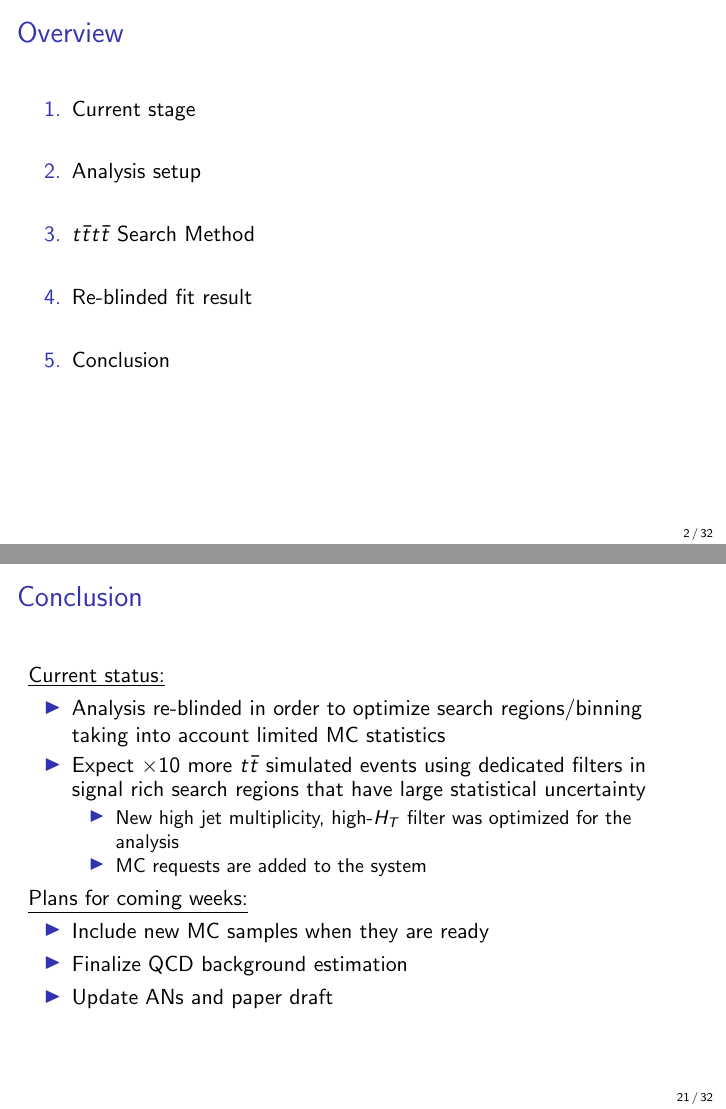
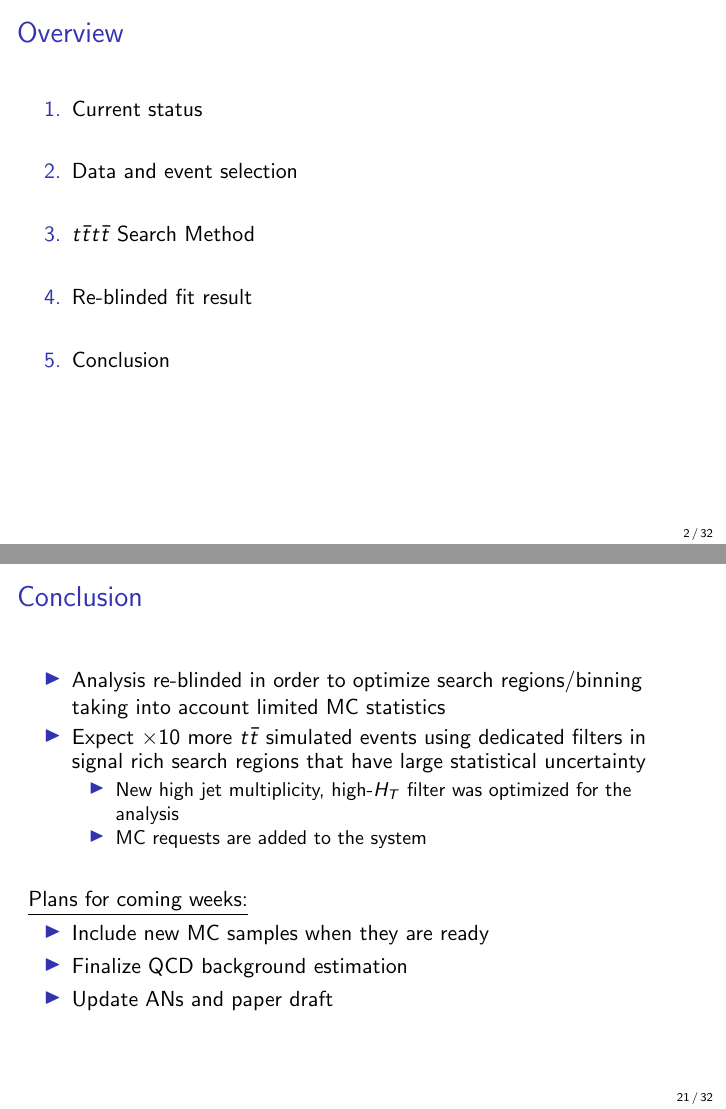
Before and after one commit to lwang046/tttt_report_23Mar, LaTeX slides (fourtop.tex): pages 2 and 21 of 32, joined at a grey line. Compiled offline with pdfLaTeX; a LaTeX package or settings file that is missing is left out.

Commit message:
finalized

```diff
--- a/fourtop.tex
+++ b/fourtop.tex
@@ -129,9 +129,9 @@ Steve Wimpenny \inst{2}
 \frametitle{Overview}
 \begin{enumerate}
 	\vspace{-30pt}
-	\item Current stage
+	\item Current status
 	\vspace{+15pt}
-	\item Analysis setup
+	\item Data and event selection
 	\vspace{+15pt}
 	\item $t\bar{t}t\bar{t}$ Search Method
 	\vspace{+15pt}
@@ -620,7 +620,7 @@ combined &$5.2_{-1.7}^{+2.6}$ &$48_{-16}^{+24}$ & 0.58 \\
 
 \begin{frame}
 \frametitle{Conclusion}
-\underline{Current status:}
+%\underline{Current status:}
 \begin{itemize}
 \item Analysis re-blinded in order to optimize search regions/binning taking into account limited MC statistics
 \item Expect $\times 10$ more $t\bar{t}$ simulated events using dedicated filters in signal rich search regions that have large statistical uncertainty
@@ -629,6 +629,7 @@ combined &$5.2_{-1.7}^{+2.6}$ &$48_{-16}^{+24}$ & 0.58 \\
 \item MC requests are added to the system
 \end{itemize}
 \end{itemize}
+\vspace{15pt}
 \underline{Plans for coming weeks:}
 \begin{itemize}
 \item Include new MC samples when they are ready
```
Also changed, not shown: fourtop.pdf, 2 other files.
